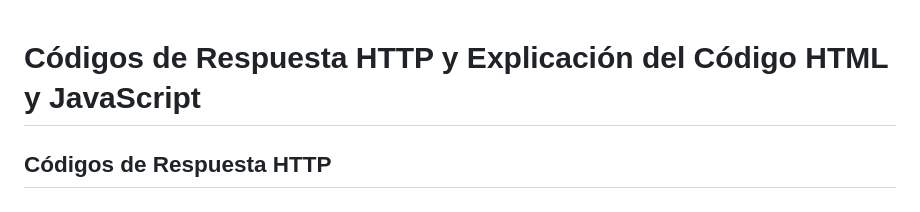
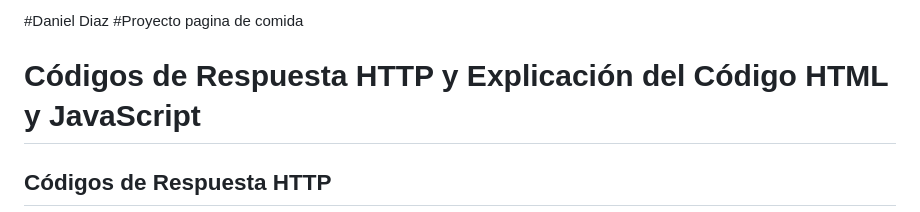
Before and after one commit to diana-herrera-fca/DesarrolloAplicacionesWeb, a Markdown page: Unidad1/README.md, the part around the change. Drawn GitHub-style.

Commit message:
Practica 1

```diff
--- a/Unidad1/README.md
+++ b/Unidad1/README.md
@@ -1,3 +1,6 @@
+#Daniel Diaz
+#Proyecto pagina de comida
+
 # Códigos de Respuesta HTTP y Explicación del Código HTML y JavaScript
 
 ## **Códigos de Respuesta HTTP**
```
